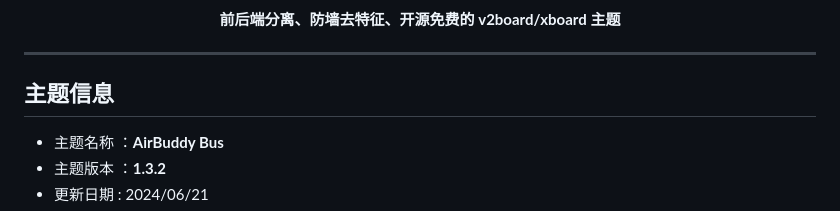
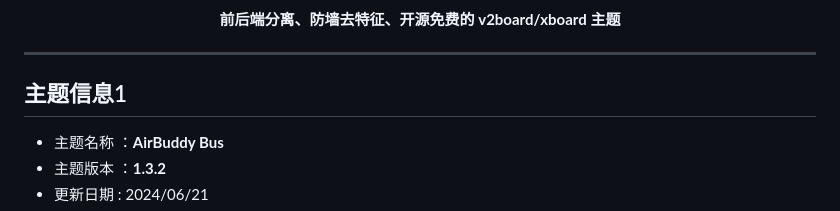
Before and after one commit to sharkbaby12345/v2board-theme-buddy, a Markdown page: README.md, the part around the change. Drawn GitHub-style.

Commit message:
Update README.m

```diff
--- a/README.md
+++ b/README.md
@@ -5,7 +5,7 @@
 
 ------------------------------
 
-## 主题信息
+## 主题信息1
 
 *   主题名称 ：**AirBuddy Bus**
 *   主题版本 ：**1.3.2**
```
